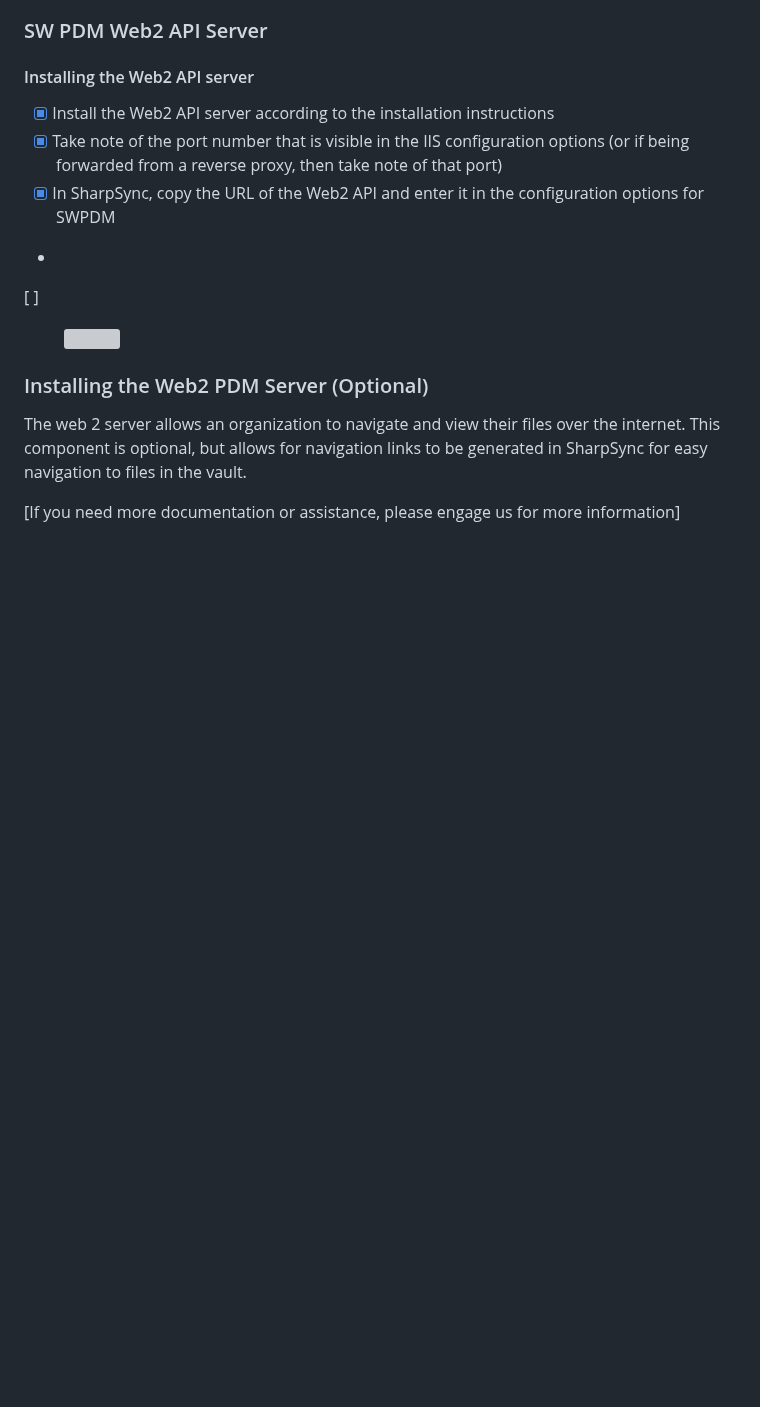
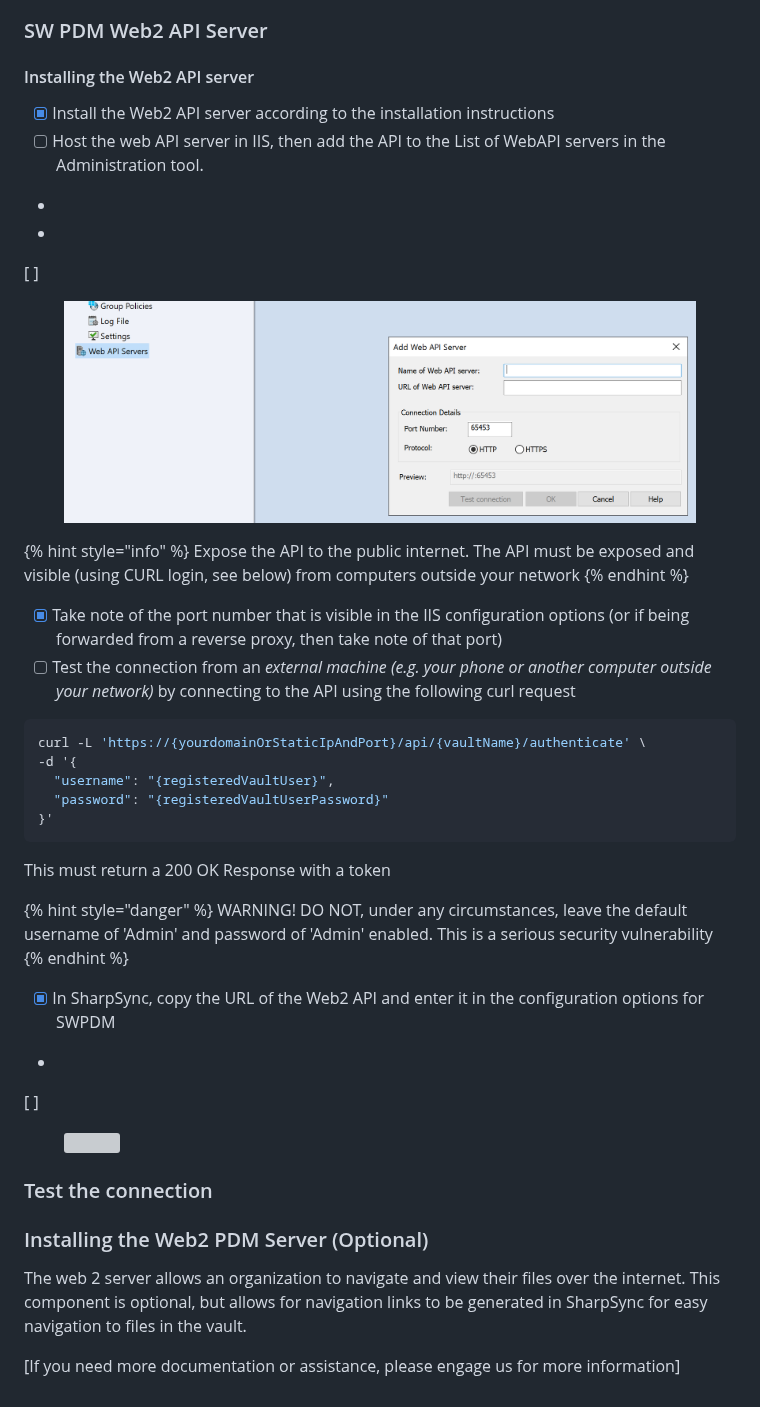
Before and after one commit to SharpSync/documentation, a Markdown page: data-sources/solidworks-pdm/setting-up-the-solidworks-pdm-web-2.md, the part around the change. GitHub-like rendering; pictures changed too: .gitbook/assets/image (35).png (added); blank space fills up the shorter version; grey boxes are pictures that could not be loaded.

Commit message:
GITBOOK-199: No subject

````diff
--- a/data-sources/solidworks-pdm/setting-up-the-solidworks-pdm-web-2.md
+++ b/data-sources/solidworks-pdm/setting-up-the-solidworks-pdm-web-2.md
@@ -32,11 +32,45 @@ For the more adventurous amongst you there are free TLS certificates available f
 #### Installing the Web2 API server
 
 * [x] Install the Web2 API server according to the installation instructions
+* [ ] Host the web API server in IIS, then add the API to the List of WebAPI servers in the Administration tool.
+*
+*
+[ ]
+    <figure><img src="../../.gitbook/assets/image (35).png" alt=""><figcaption></figcaption></figure>
+
+{% hint style="info" %}
+Expose the API to the public internet. The API must be exposed and visible (using CURL login, see below) from computers outside your network
+{% endhint %}
+
 * [x] Take note of the port number that is visible in the IIS configuration options (or if being forwarded from a reverse proxy, then take note of that port)
+* [ ] Test the connection from an _external machine (e.g. your phone or another computer outside your network)_ by connecting to the API using the following curl request&#x20;
+
+```bash
+curl -L 'https://{yourdomainOrStaticIpAndPort}/api/{vaultName}/authenticate' \
+-d '{
+  "username": "{registeredVaultUser}",
+  "password": "{registeredVaultUserPassword}"
+}'
+```
+
+This must return a 200 OK Response with a token
+
+{% hint style="danger" %}
+WARNING! DO NOT, under any circumstances, leave the default username of 'Admin' and password of 'Admin' enabled. This is a serious security vulnerability
+{% endhint %}
+
+
+
 * [x] In SharpSync,  copy the URL of the Web2 API and enter it in the configuration options for SWPDM
 *
 [ ]
     <figure><img src="../../.gitbook/assets/swpdm_module_auth_port_config.png" alt=""><figcaption></figcaption></figure>
+
+###
+
+### Test the connection
+
+
 
 ### Installing the Web2 PDM Server (Optional)
 
````
